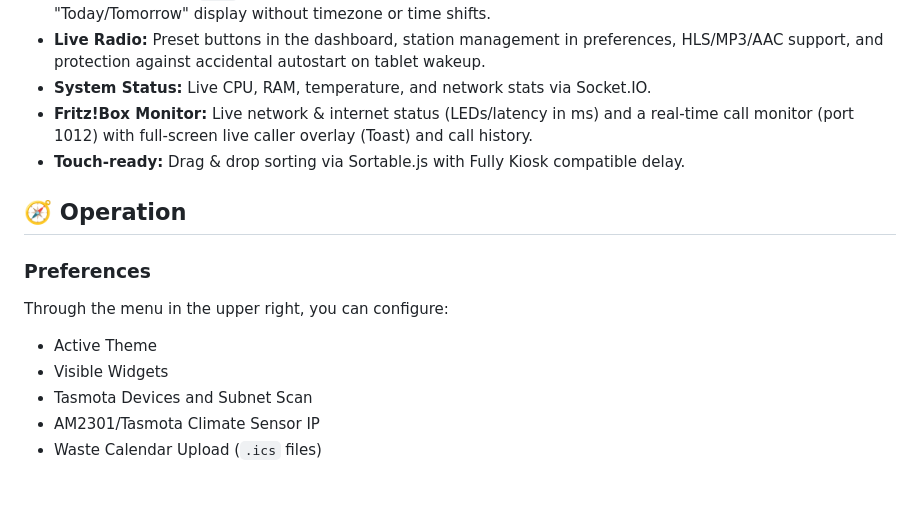
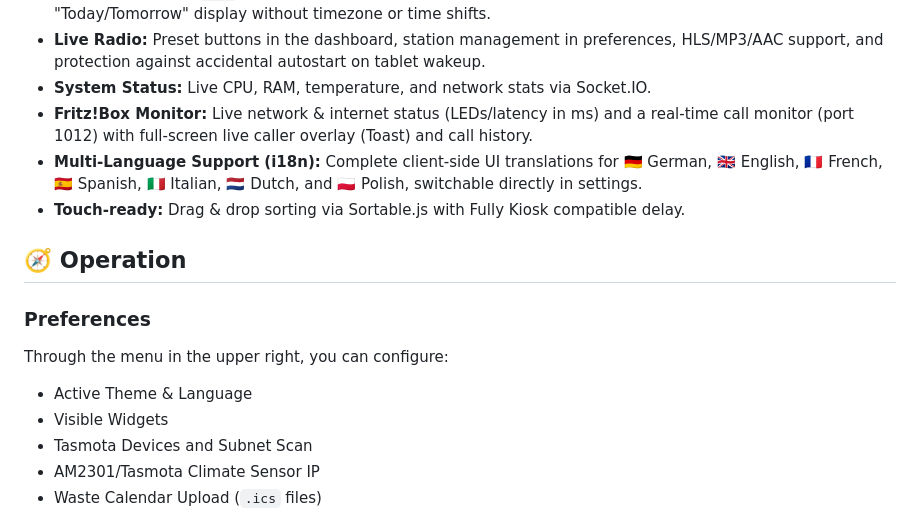
Before and after one commit to Daddelgreis74/smart-home-dashboard, a Markdown page: README.md, the part around the change. Rendered like a GitHub page; blank space fills up the shorter version.

```diff
--- a/README.md
+++ b/README.md
@@ -30,6 +30,7 @@ The dashboard supports four completely different, switchable design styles:
 - **Live Radio:** Preset buttons in the dashboard, station management in preferences, HLS/MP3/AAC support, and protection against accidental autostart on tablet wakeup.
 - **System Status:** Live CPU, RAM, temperature, and network stats via Socket.IO.
 - **Fritz!Box Monitor:** Live network & internet status (LEDs/latency in ms) and a real-time call monitor (port 1012) with full-screen live caller overlay (Toast) and call history.
+- **Multi-Language Support (i18n):** Complete client-side UI translations for 🇩🇪 German, 🇬🇧 English, 🇫🇷 French, 🇪🇸 Spanish, 🇮🇹 Italian, 🇳🇱 Dutch, and 🇵🇱 Polish, switchable directly in settings.
 - **Touch-ready:** Drag & drop sorting via Sortable.js with Fully Kiosk compatible delay.
 
 ## 🧭 Operation
@@ -37,7 +38,7 @@ The dashboard supports four completely different, switchable design styles:
 ### Preferences
 Through the menu in the upper right, you can configure:
 
-- Active Theme
+- Active Theme & Language
 - Visible Widgets
 - Tasmota Devices and Subnet Scan
 - AM2301/Tasmota Climate Sensor IP
```
Also changed, not shown: README_DE.md (+2 -1 lines).
